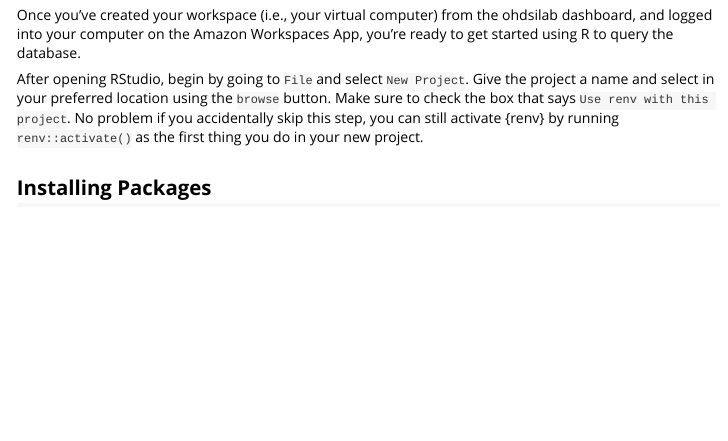
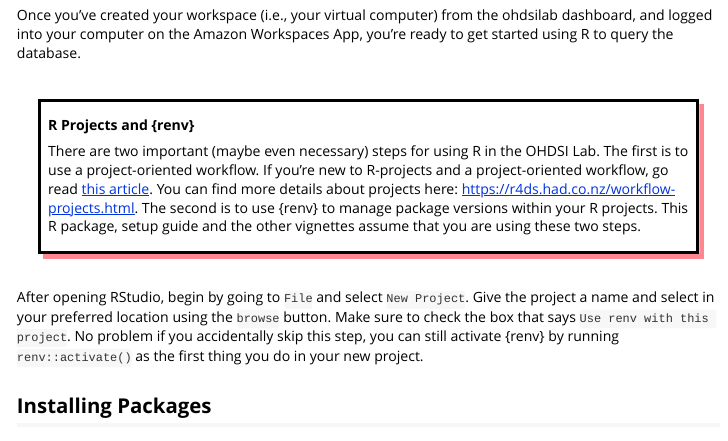
Before and after one commit to roux-ohdsi/ohdsilab, an R Markdown document (vignettes/01-intro-to-ohdsilab.Rmd): the page in a window 1100 px wide, from 280 px down. Rendered offline with R 4.5, knitr and Pandoc, with nearby package versions; long lines of code are wrapped.

Commit message:
callout for renv and r projects

```diff
--- a/vignettes/01-intro-to-ohdsilab.Rmd
+++ b/vignettes/01-intro-to-ohdsilab.Rmd
@@ -28,6 +28,21 @@ your the email you received when you first created your box handy, as it has you
 Once you've created your workspace (i.e., your virtual computer) from the ohdsilab dashboard, and
 logged into your computer on the Amazon Workspaces App, you're ready to get started using R to query
 the database.
+
+<div style="border: solid black; padding:1%; margin: 5% 3%;box-shadow: 5px 5px #FF6A74CC;">
+
+**R Projects and {renv}**
+
+There are two important (maybe even necessary) steps for using R in the OHDSI Lab. The
+first is to use a project-oriented workflow. If you're new to R-projects and a project-oriented
+workflow, go read [this article](https://www.tidyverse.org/blog/2017/12/workflow-vs-script/). You can find more
+details about projects here: https://r4ds.had.co.nz/workflow-projects.html. The second is to use {renv} to manage
+package versions within your R projects. This R package, setup guide and the other vignettes assume that
+you are using these two steps.
+
+</div>
+
+
 
 After opening RStudio, begin by going to `File` and select `New Project`. Give the project
 a name and select in your preferred location using the `browse` button. Make sure to check the box that says
```
Also changed, not shown: docs/pkgdown.yml, docs/search.json, 3 other files.
